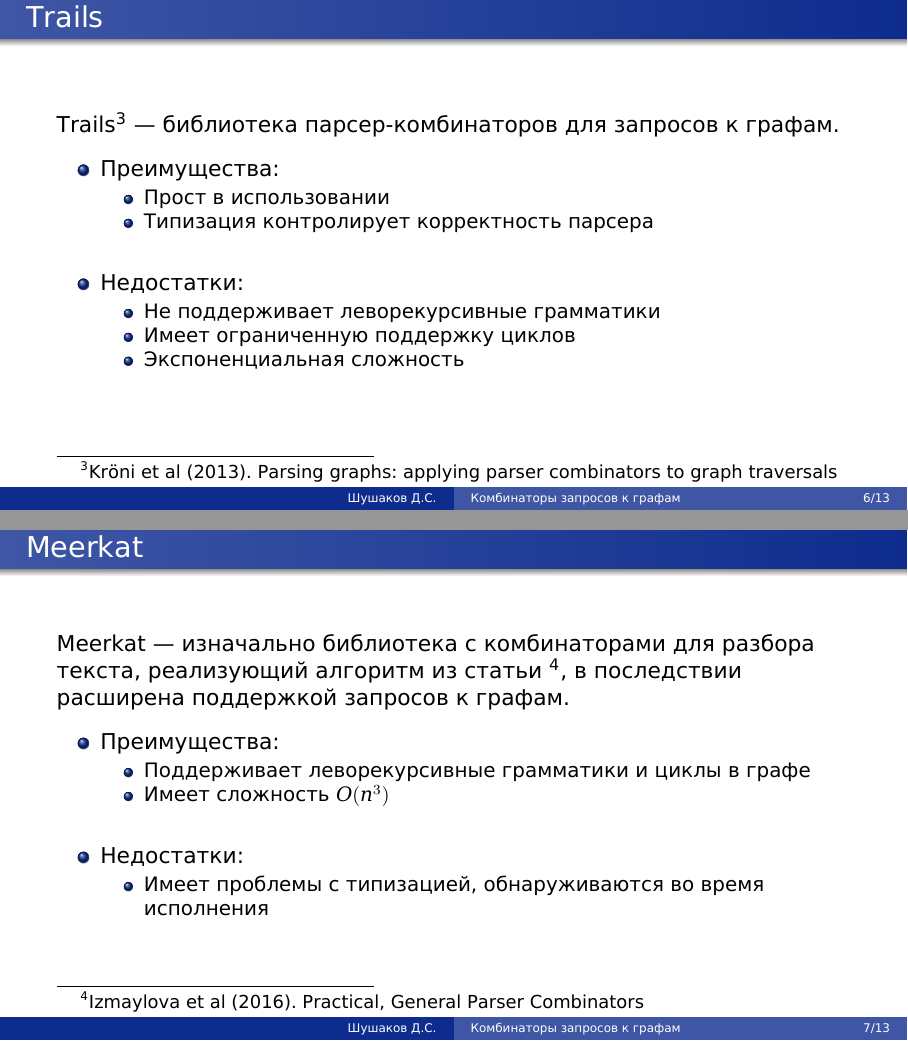
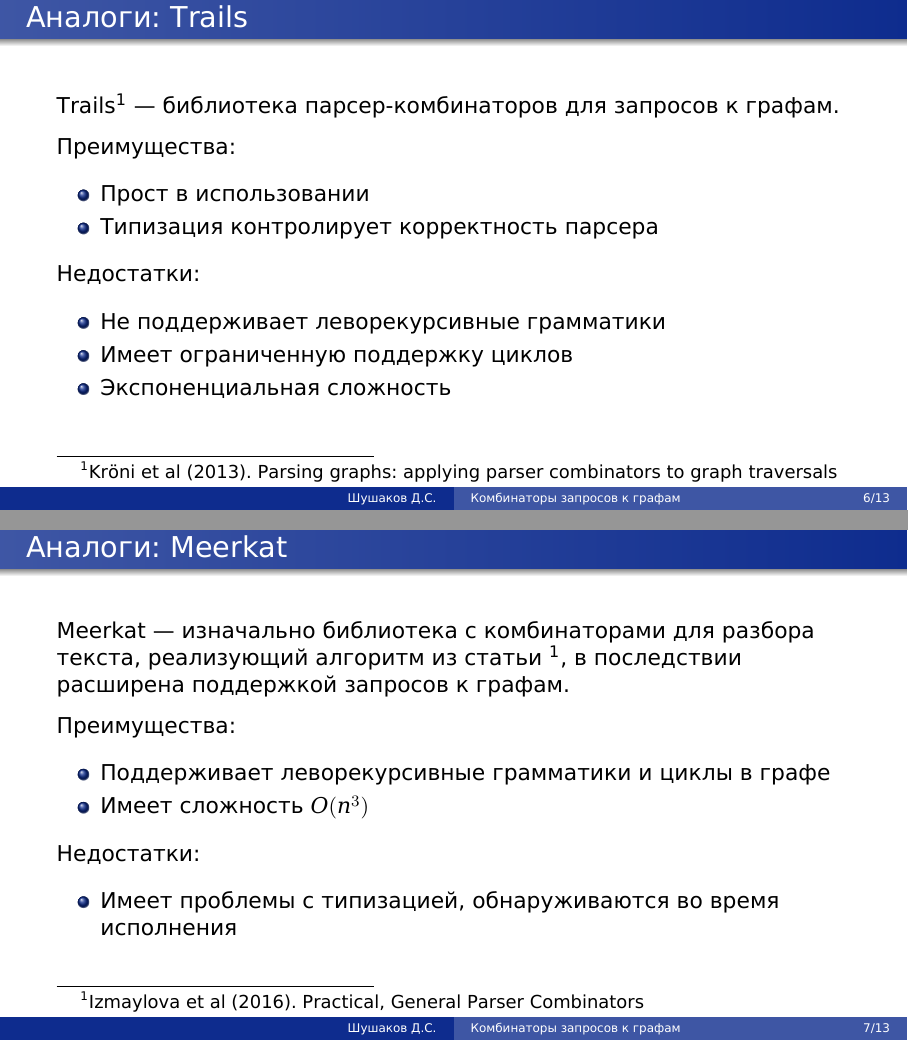
Before and after one commit to OldKrab/master_pres, LaTeX slides (preso.tex): pages 6 and 7 of 17, joined at a grey line. The pictures show the PDF file out/preso.pdf that the author committed with the source.

Commit message:
little changes

```diff
--- a/preso.tex
+++ b/preso.tex
@@ -137,39 +132,35 @@
 \end{frame}
 
 
-\begin{frame}{Trails}
-  Trails\footnote{Kr\"{o}ni et al (2013). Parsing graphs: applying parser combinators to graph traversals} --- библиотека парсер-комбинаторов для запросов к графам.
-  \begin{itemize}
-    \item Преимущества:
+\begin{frame}{Аналоги: Trails}
+  Trails\footnote[1]{Kr\"{o}ni et al (2013). Parsing graphs: applying parser combinators to graph traversals} --- библиотека парсер-комбинаторов для запросов к графам.
+
+    Преимущества:
           \begin{itemize}
             \item Прост в использовании
             \item Типизация контролирует корректность парсера
           \end{itemize}
-          \vspace{0.5cm}
-    \item Недостатки:
+    Недостатки:
           \begin{itemize}
             \item Не поддерживает леворекурсивные грамматики
             \item Имеет ограниченную поддержку циклов
             \item Экспоненциальная сложность
           \end{itemize}
-  \end{itemize}
 \end{frame}
 
-\begin{frame}{Meerkat}
-  Meerkat --- изначально библиотека с комбинаторами для разбора текста, реализующий алгоритм из статьи \footnote{\href{https://dl.acm.org/doi/10.1145/2847538.2847539}
+\begin{frame}{Аналоги: Meerkat}
+  Meerkat --- изначально библиотека с комбинаторами для разбора текста, реализующий алгоритм из статьи \footnote[1]{\href{https://dl.acm.org/doi/10.1145/2847538.2847539}
     {Izmaylova et al (2016). Practical, General Parser Combinators}}, в последствии расширена поддержкой запросов к графам.
-  \begin{itemize}
-    \item Преимущества:
+
+    Преимущества:
           \begin{itemize}
             \item Поддерживает леворекурсивные грамматики и циклы в графе
             \item Имеет сложность $O(n^3)$
           \end{itemize}
-          \vspace{0.5cm}
-    \item Недостатки:
+    Недостатки:
           \begin{itemize}
             \item Имеет проблемы с типизацией, обнаруживаются во время исполнения
           \end{itemize}
-  \end{itemize}
 \end{frame}
 
 
```
Also changed, not shown: out/preso.pdf, preso.tex (15 more changed lines).
